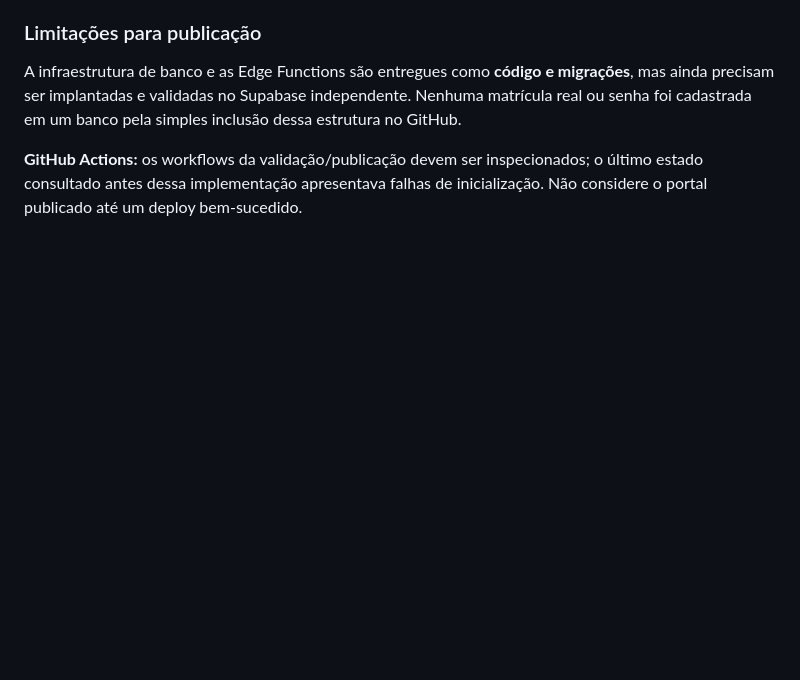
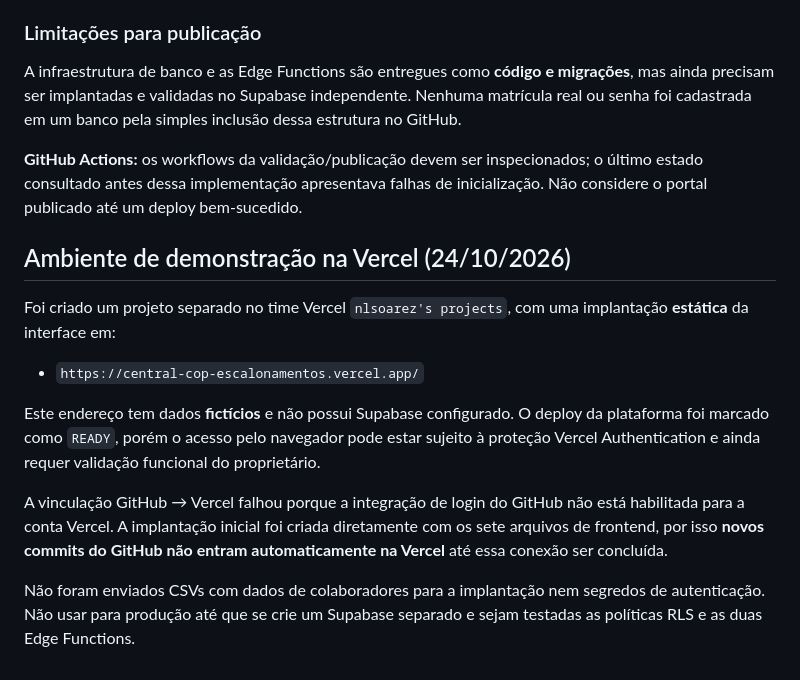
Before and after one commit to nlsoarez/central-cop-escalonamentos, a Markdown page: README.md, the part around the change. GitHub-like rendering; blank space fills up the shorter version.

Commit message:
docs: registra implantação demo Vercel e dependências de produção

```diff
--- a/README.md
+++ b/README.md
@@ -101,3 +101,16 @@ No dashboard Supabase, mantenha `Verify JWT` habilitado para as duas funções.
 A infraestrutura de banco e as Edge Functions são entregues como **código e migrações**, mas ainda precisam ser implantadas e validadas no Supabase independente. Nenhuma matrícula real ou senha foi cadastrada em um banco pela simples inclusão dessa estrutura no GitHub.
 
 **GitHub Actions:** os workflows da validação/publicação devem ser inspecionados; o último estado consultado antes dessa implementação apresentava falhas de inicialização. Não considere o portal publicado até um deploy bem-sucedido.
+
+
+## Ambiente de demonstração na Vercel (24/10/2026)
+
+Foi criado um projeto separado no time Vercel `nlsoarez's projects`, com uma implantação **estática** da interface em:
+
+- `https://central-cop-escalonamentos.vercel.app/`
+
+Este endereço tem dados **fictícios** e não possui Supabase configurado. O deploy da plataforma foi marcado como `READY`, porém o acesso pelo navegador pode estar sujeito à proteção Vercel Authentication e ainda requer validação funcional do proprietário.
+
+A vinculação GitHub → Vercel falhou porque a integração de login do GitHub não está habilitada para a conta Vercel. A implantação inicial foi criada diretamente com os sete arquivos de frontend, por isso **novos commits do GitHub não entram automaticamente na Vercel** até essa conexão ser concluída.
+
+Não foram enviados CSVs com dados de colaboradores para a implantação nem segredos de autenticação. Não usar para produção até que se crie um Supabase separado e sejam testadas as políticas RLS e as duas Edge Functions.
```
